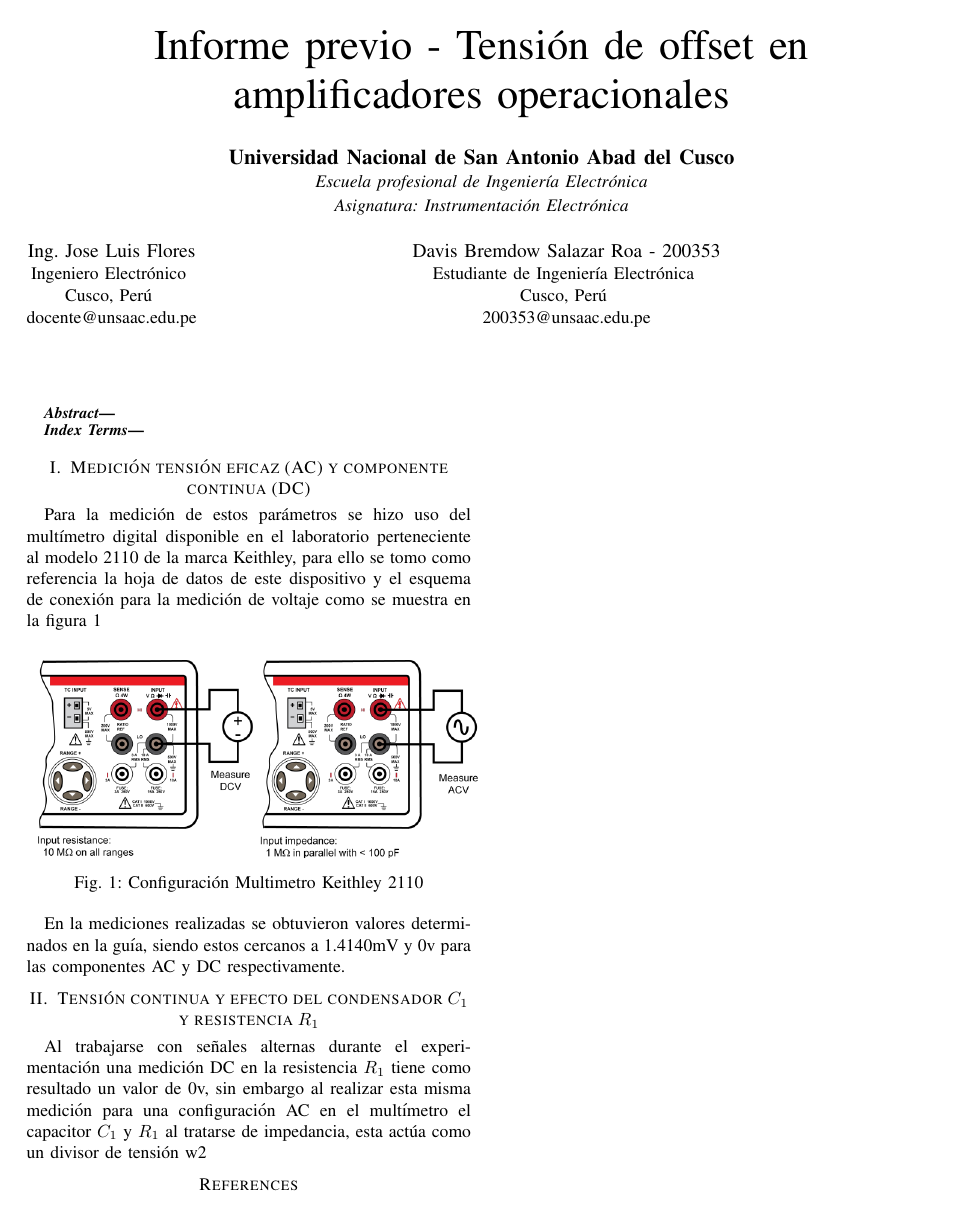
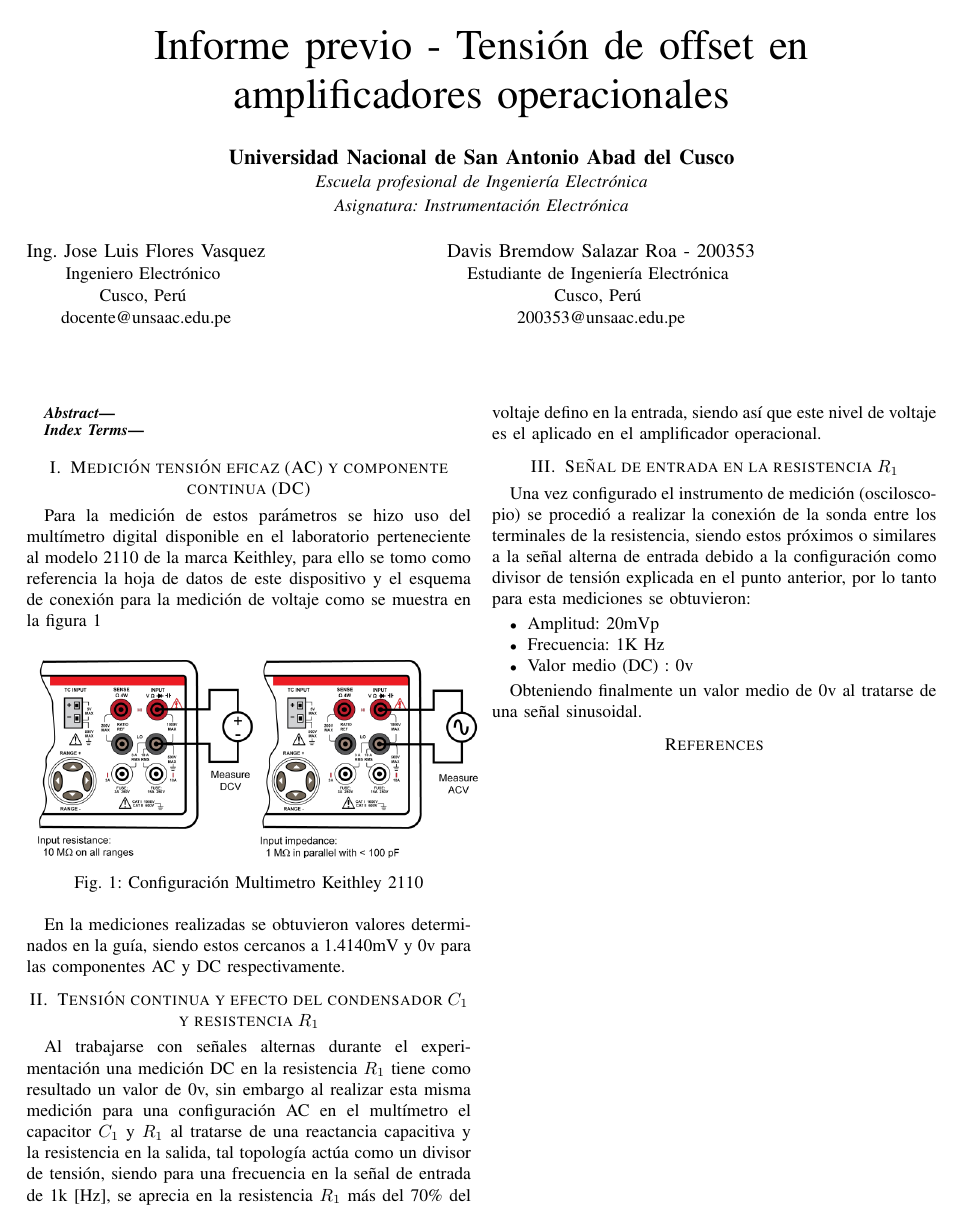
Before and after one commit to dbsrunsaac/lab-instrumentacion, a LaTeX paper (1. AMPLIFICADORES OPERACIONALES/INFORME PREVIO/amp-offset.tex): the whole page. Compiled offline with pdfLaTeX.

Commit message:
Ofsset OPAM 1st

```diff
--- a/1. AMPLIFICADORES OPERACIONALES/INFORME PREVIO/amp-offset.tex
+++ b/1. AMPLIFICADORES OPERACIONALES/INFORME PREVIO/amp-offset.tex
@@ -86,7 +86,7 @@
 		\makebox[\textwidth][c]{\normalsize\textit{Escuela profesional de Ingeniería Electrónica}}\\
 		\makebox[\textwidth][c]{\normalsize\textit{Asignatura: Instrumentación Electrónica}}\\
 		\and
-		\IEEEauthorblockN{Ing. Jose Luis Flores}
+		\IEEEauthorblockN{Ing. Jose Luis Flores Vasquez}
 		\IEEEauthorblockA{Ingeniero Electrónico \\
 			Cusco, Perú \\
 			docente@unsaac.edu.pe}
@@ -122,11 +122,20 @@
 
 	\section{Tensión continua y efecto del condensador $C_1$ y resistencia $R_1$}
 
-	Al trabajarse con señales alternas durante el experimentación una medición DC en la resistencia $R_1$ tiene como resultado un valor de 0v, sin embargo al realizar esta misma medición para una configuración AC en el multímetro el capacitor $C_1$ y $R_1$ al tratarse de impedancia, esta actúa como un divisor de tensión w2
+	Al trabajarse con señales alternas durante el experimentación una medición DC en la resistencia $R_1$ tiene como resultado un valor de 0v, sin embargo al realizar esta misma medición para una configuración AC en el multímetro el capacitor $C_1$ y $R_1$ al tratarse de una reactancia capacitiva y la resistencia en la salida, tal topología actúa como un divisor de tensión, siendo para una frecuencia en la señal de entrada de 1k [Hz], se aprecia en la resistencia $R_1$ más del 70\% del voltaje defino en la entrada, siendo así que este nivel de voltaje es el aplicado en el amplificador operacional.
 
+	\section{Señal de entrada en la resistencia $R_1$}
 
+	Una vez configurado el instrumento de medición (osciloscopio) se procedió a realizar la conexión de la sonda entre los terminales de la resistencia, siendo estos próximos o similares a la señal alterna de entrada debido a la configuración como divisor de tensión explicada en el punto anterior, por lo tanto para esta mediciones se obtuvieron:
+
+	\begin{itemize}
+		\item Amplitud: 20mVp
+		\item Frecuencia: 1K Hz
+		\item Valor medio (DC) : 0v
+	\end{itemize}
+
+	Obteniendo finalmente un valor medio de 0v al tratarse de una señal sinusoidal.
 
 	\bibliographystyle{IEEEtran}
 	\bibliography{biblio}
 \end{document}
-o9
```
Also changed, not shown: 1. AMPLIFICADORES OPERACIONALES/INFORME PREVIO/amp-offset.bbl (added), 1. AMPLIFICADORES OPERACIONALES/INFORME PREVIO/amp-offset.pdf (added), 5 other files.
